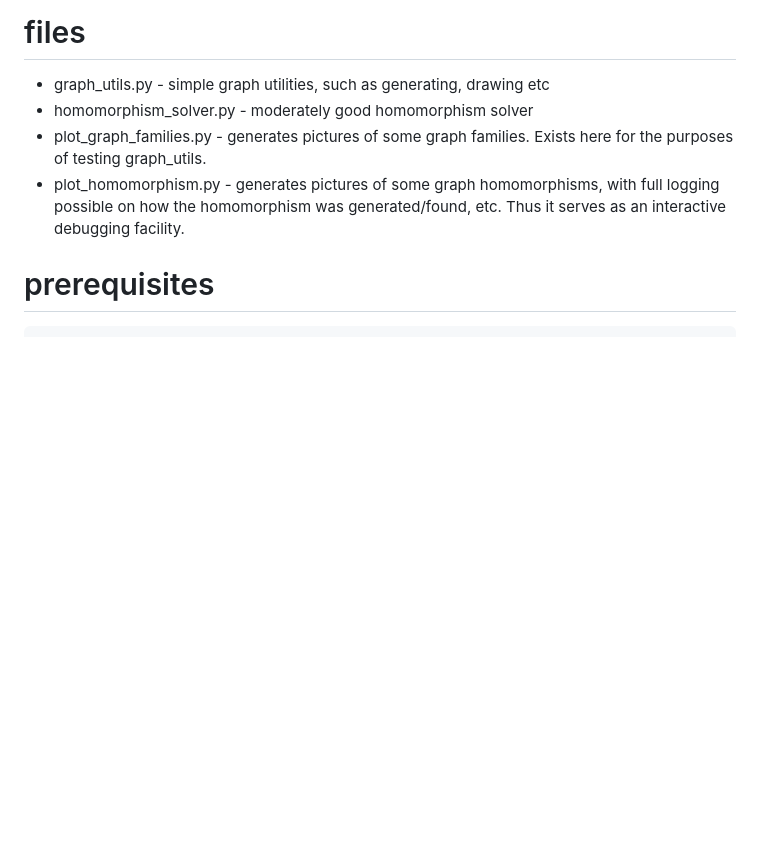
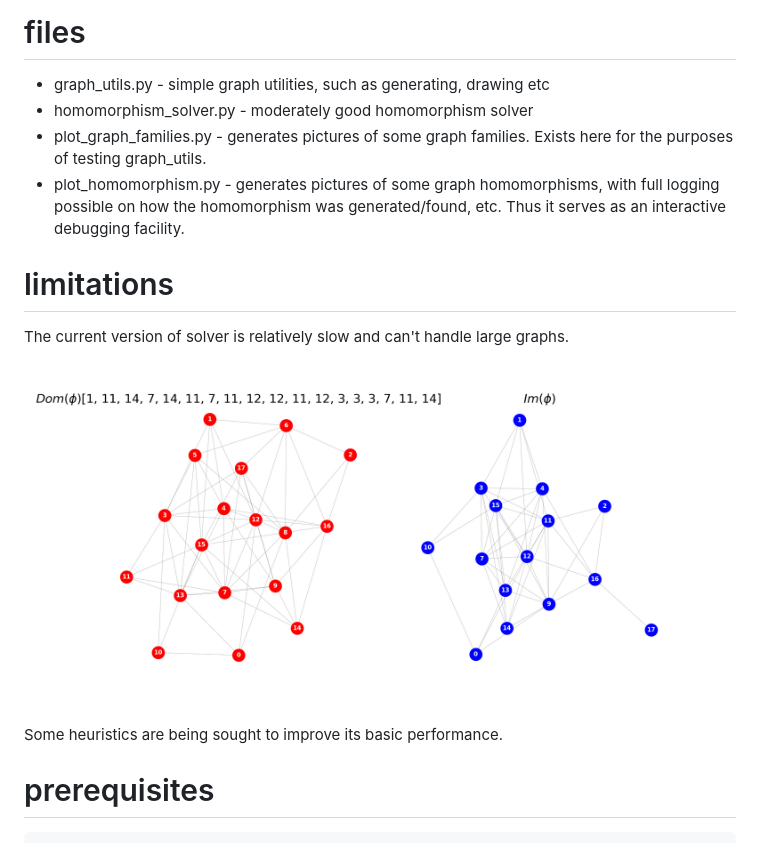
Before and after one commit to theoden8/sh-project, a Markdown page: README.md, the part around the change. GitHub-like rendering; pictures changed too: images/homomorphism-18.png (added); blank space fills up the shorter version.

Commit message:
it solves graphs of size 18

```diff
--- a/README.md
+++ b/README.md
@@ -10,6 +10,14 @@ This repository contains files related to the SH project called "Graph Homomorph
 * homomorphism_solver.py - moderately good homomorphism solver
 * plot_graph_families.py - generates pictures of some graph families. Exists here for the purposes of testing graph_utils.
 * plot_homomorphism.py - generates pictures of some graph homomorphisms, with full logging possible on how the homomorphism was generated/found, etc. Thus it serves as an interactive debugging facility.
+
+# limitations
+
+The current version of solver is relatively slow and can't handle large graphs.
+
+![homomorphism-18](/images/homomorphism-18.png)
+
+Some heuristics are being sought to improve its basic performance.
 
 # prerequisites
 
```
Also changed, not shown: 2 other files.
